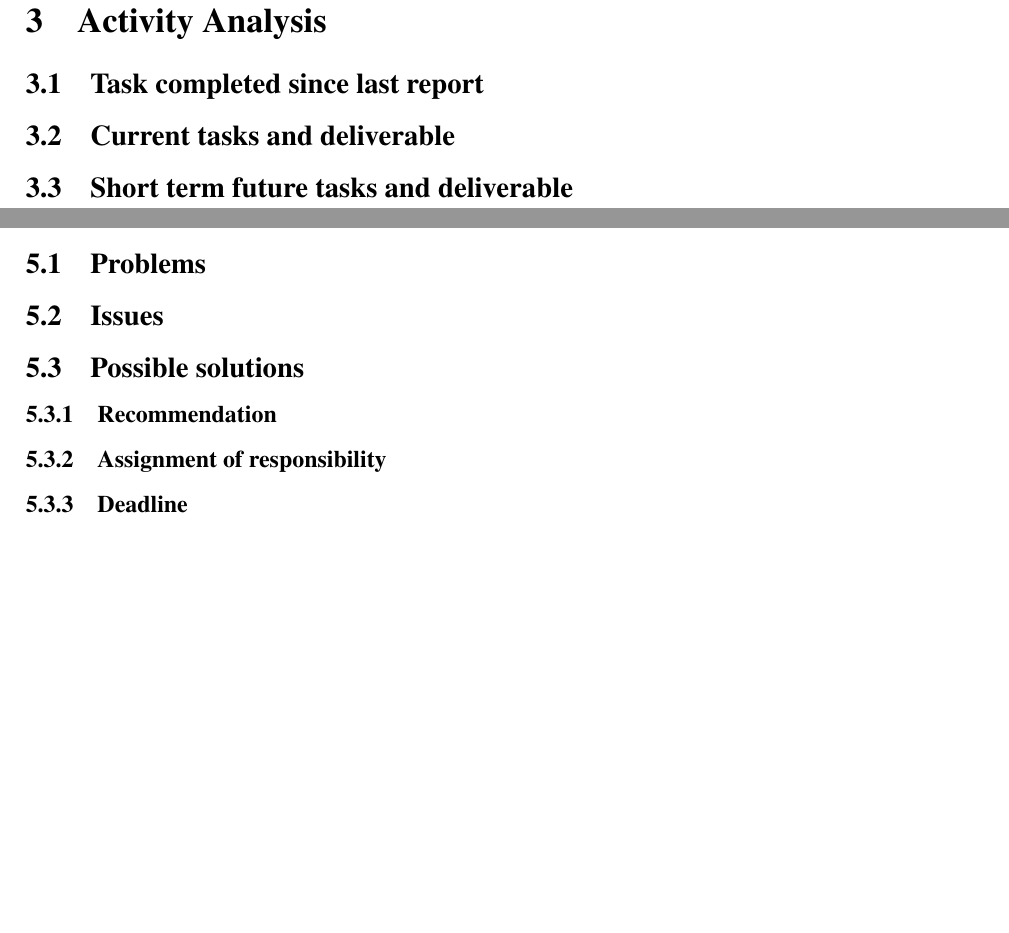
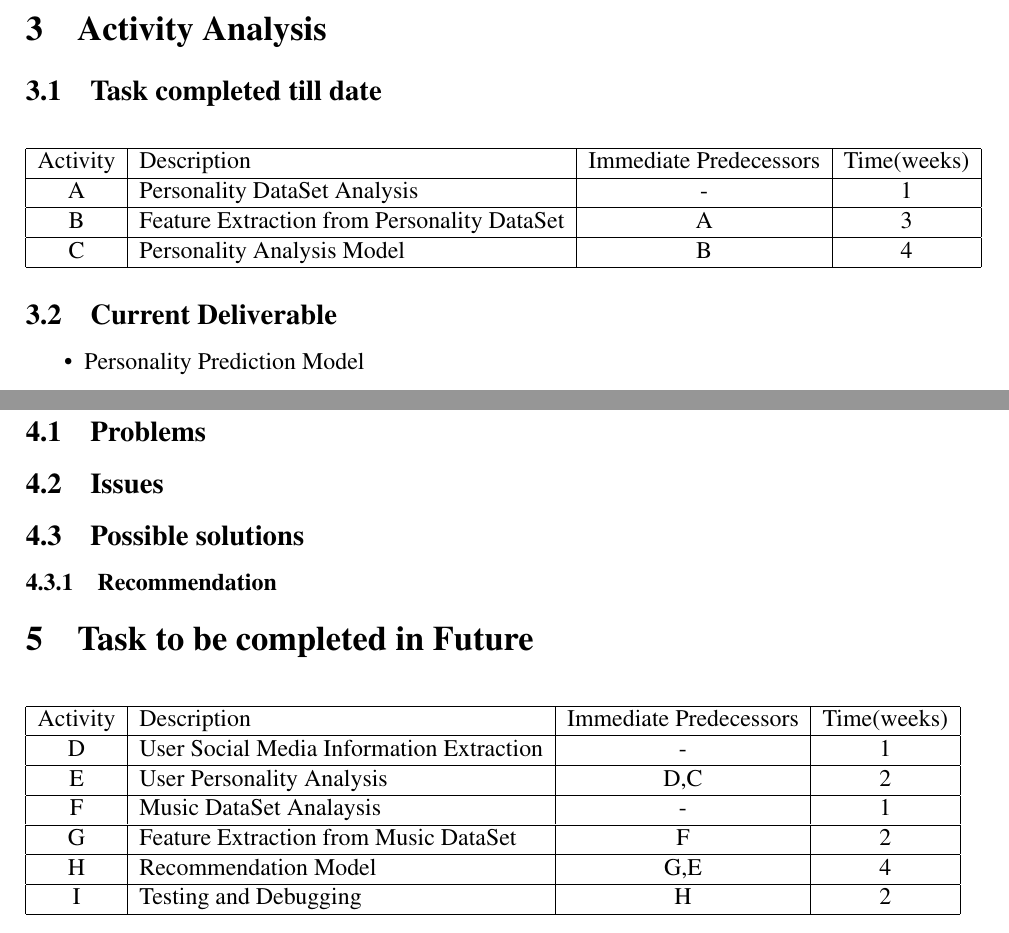
Before and after one commit to nbnbhattarai/ReportCollection, a LaTeX document (major_midterm_report/midterm_report.tex): two parts of pages 7 and 9 of 9 before the commit and two parts of pages 6 and 7 of 7 after it, joined at a grey line, cut so that both start at the same text, the shorter picture padded with empty space. Compiled offline with pdfLaTeX.

Commit message:
Description of scedule added

```diff
--- a/major_midterm_report/midterm_report.tex
+++ b/major_midterm_report/midterm_report.tex
@@ -138,6 +147,27 @@
+      \section{Activity Analysis}
+      \subsection{Task completed till date}
+	\begin{center}
+		\begin{tabular}{|c|l|c|c|}
+			\hline
+				Activity & Description & Immediate Predecessors&Time(weeks)\\
+			\hline
+			A&Personality DataSet Analysis&-&1\\
+			\hline
+			B&Feature Extraction from Personality DataSet&A&3\\
+			\hline
+			C&Personality Analysis Model&B&4\\
+			\hline
+		\end{tabular}
+	\end{center}
+	\subsection{Current Deliverable}
+	\begin{itemize}
+	\item Personality Prediction Model
+	\end{itemize}
+    %  \subsection{Short term future tasks and deliverable}
+
+    %  \cleardoublepage
+    % \section{Previous problems and issues}
+    %  \subsection{Action item and status} %k vanya maile bujhena hai
+    %  \subsection{New or revised action items} %yo ni
 
       \cleardoublepage
-      \section{Activity Analysis}
-      \subsection{Task completed since last report}
-      \subsection{Current tasks and deliverable}
-      \subsection{Short term future tasks and deliverable}
@@ -153,8 +176,28 @@
       \subsection{Issues}
       \subsection{Possible solutions}
       \subsubsection{Recommendation}
-      \subsubsection{Assignment of responsibility}
-      \subsubsection{Deadline}
+  %    \subsubsection{Assignment of responsibility}
+  %    \subsubsection{Deadline}
+      \section{Task to be completed in Future}
+	\begin{center}
+		\begin{tabular}{|c|l|c|c|}
+			\hline
+				Activity & Description & Immediate Predecessors&Time(weeks)\\
+			\hline
+			D&User Social Media Information Extraction&-&1\\
+			\hline
+			E&User Personality Analysis&D,C&2\\
+			\hline
+			F&Music DataSet Analaysis&-&1 \\
+			\hline
+			G&Feature Extraction from Music DataSet&F&2\\
+			\hline
+			H&Recommendation Model&G,E&4\\
+			\hline
+			I&Testing and Debugging&H&2\\
+			\hline
+		\end{tabular}
+	\end{center}
 \end{document}
 
 %%% Local Variables:
```
Also changed, not shown: major_midterm_report/midterm_report.tex (26 more changed lines).
